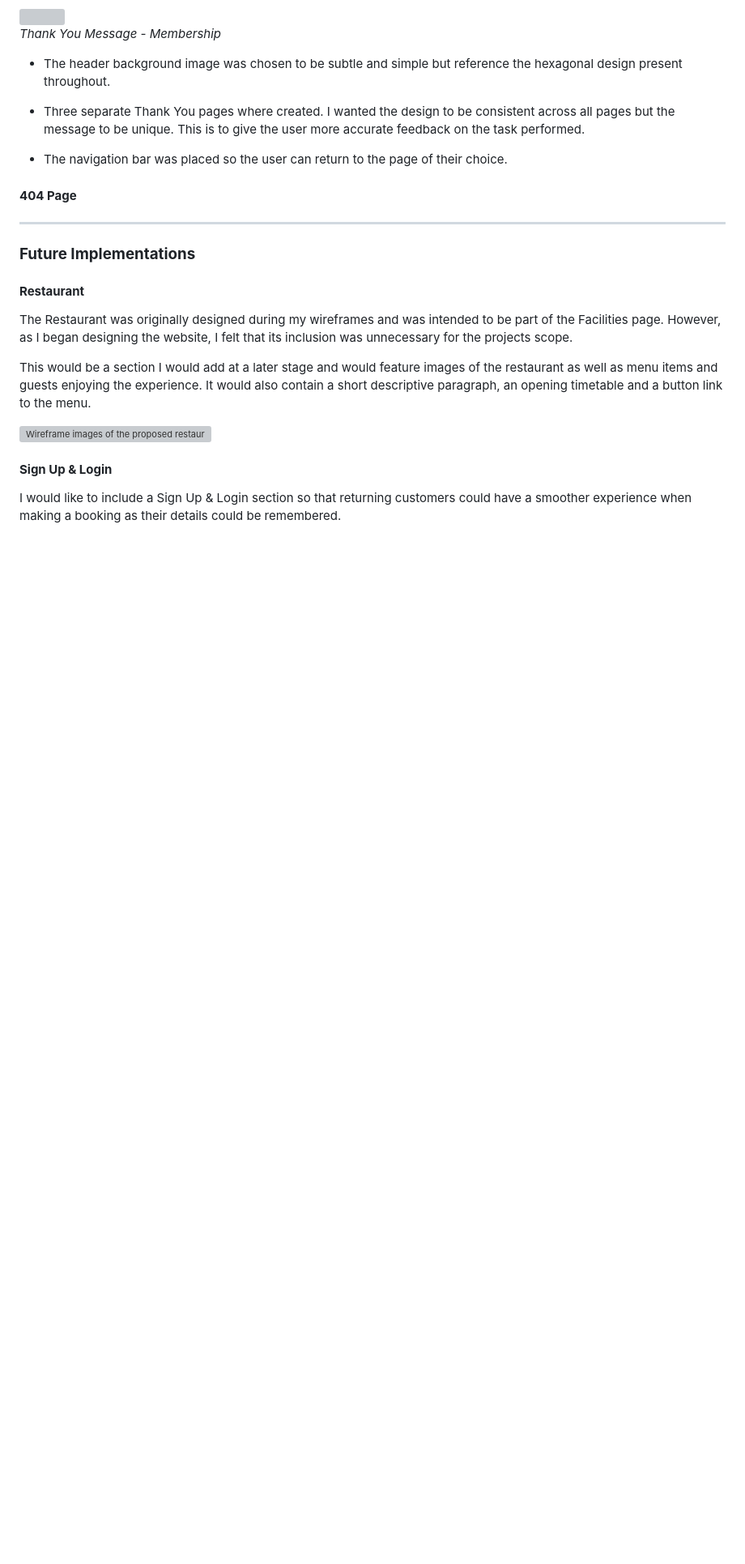
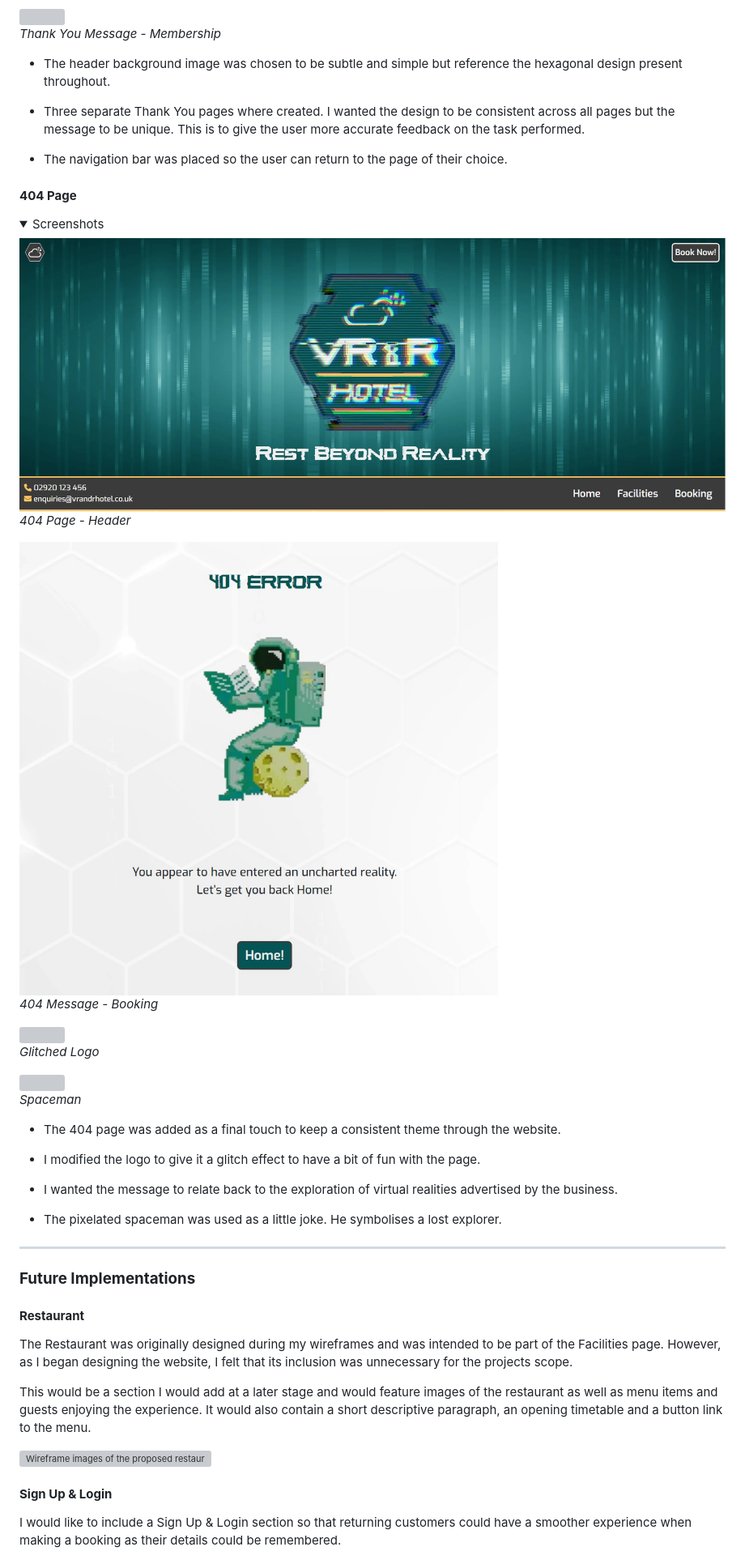
Before and after one commit to AndyWright360/Milestone-Project-1, a Markdown page: README.md, the part around the change printed below. Shown: that part at 81% size. Rendered like a GitHub page; pictures changed too: assets/images/readme/404-header.jpg (added), assets/images/readme/404-message.jpg (added); folded sections open; blank space fills up the shorter version; grey boxes are pictures that could not be loaded.

Commit message:
Add 404 page details to README.md

```diff
--- a/README.md
+++ b/README.md
@@ -822,7 +823,33 @@ All wireframes were created using Balsamiq for the following screen sizes:
 
 #### **404 Page**
 
-
+<details><summary>Screenshots</summary>
+
+<img src="assets/images/readme/404-header.jpg">
+
+*404 Page - Header*
+
+<img src="assets/images/readme/404-message.jpg">
+
+*404 Message - Booking*
+
+<img src="assets/images/header/glitch-logo.webp">
+
+*Glitched Logo*
+
+<img src="assets/images/header/spaceman.webp">
+
+*Spaceman*
+
+</details>
+
+- The 404 page was added as a final touch to keep a consistent theme through the website.
+
+- I modified the logo to give it a glitch effect to have a bit of fun with the page.
+
+- I wanted the message to relate back to the exploration of virtual realities advertised by the business.
+
+- The pixelated spaceman was used as a little joke. He symbolises a lost explorer.
 
 ---
 
```
Also changed, not shown: other parts of README.md (+13 -1 lines), assets/images/testing/404-test-d.jpg (added), assets/images/testing/404-test-m.jpg (added).
